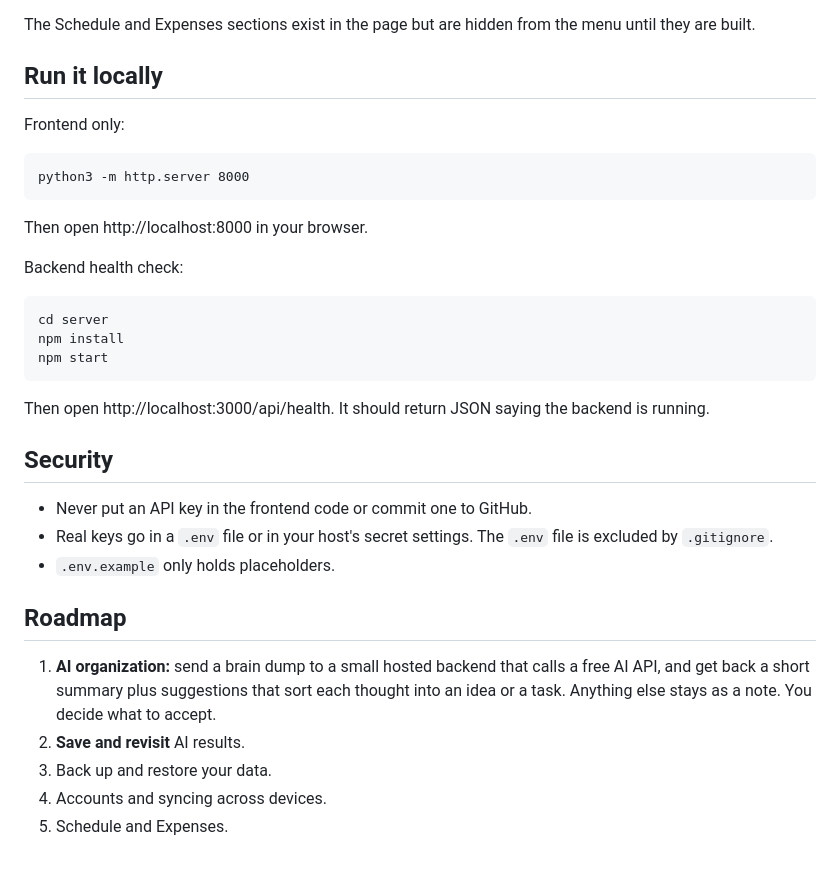
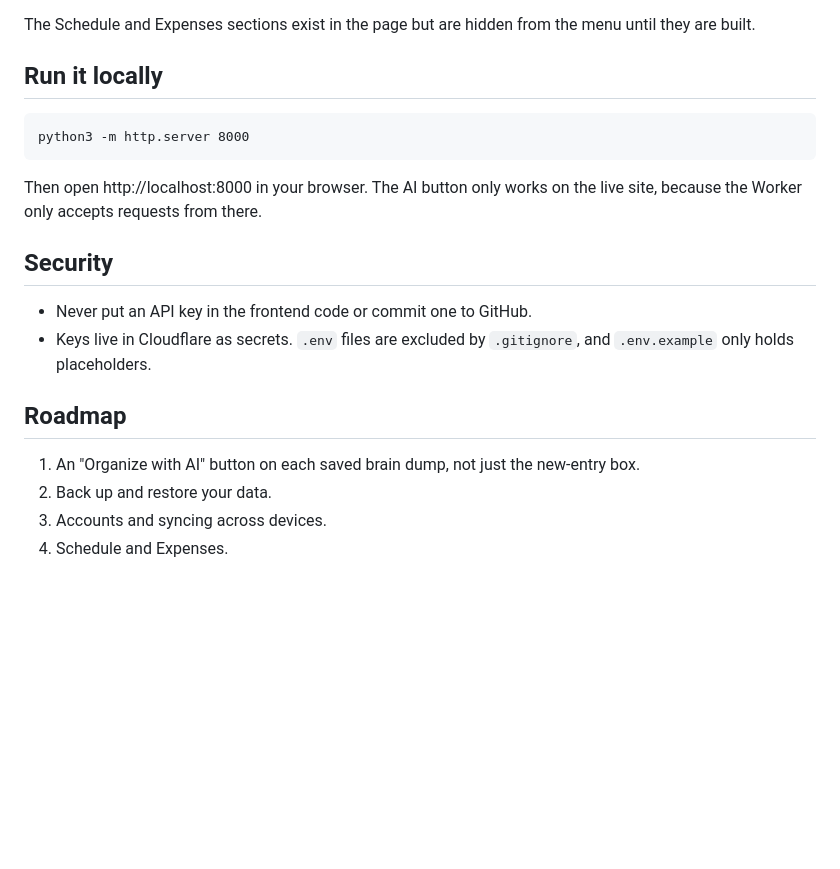
Before and after one commit to raphaelraflores11-sys/LifeOs, a Markdown page: README.md, the part around one of its changes. Rendered like a GitHub page; blank space fills up the shorter version.

````diff
--- a/README.md
+++ b/README.md
@@ -57,34 +64,20 @@ The Schedule and Expenses sections exist in the page but are hidden from the men
 
 ## Run it locally
 
-Frontend only:
-
 ```
 python3 -m http.server 8000
 ```
 
-Then open http://localhost:8000 in your browser.
-
-Backend health check:
-
-```
-cd server
-npm install
-npm start
-```
-
-Then open http://localhost:3000/api/health. It should return JSON saying the backend is running.
+Then open http://localhost:8000 in your browser. The AI button only works on the live site, because the Worker only accepts requests from there.
 
 ## Security
 
 - Never put an API key in the frontend code or commit one to GitHub.
-- Real keys go in a `.env` file or in your host's secret settings. The `.env` file is excluded by `.gitignore`.
-- `.env.example` only holds placeholders.
+- Keys live in Cloudflare as secrets. `.env` files are excluded by `.gitignore`, and `.env.example` only holds placeholders.
 
 ## Roadmap
 
-1. **AI organization:** send a brain dump to a small hosted backend that calls a free AI API, and get back a short summary plus suggestions that sort each thought into an idea or a task. Anything else stays as a note. You decide what to accept.
-2. **Save and revisit** AI results.
-3. Back up and restore your data.
-4. Accounts and syncing across devices.
-5. Schedule and Expenses.
+1. An "Organize with AI" button on each saved brain dump, not just the new-entry box.
+2. Back up and restore your data.
+3. Accounts and syncing across devices.
+4. Schedule and Expenses.
````
Also changed, not shown: other parts of README.md (+15 -8 lines).
